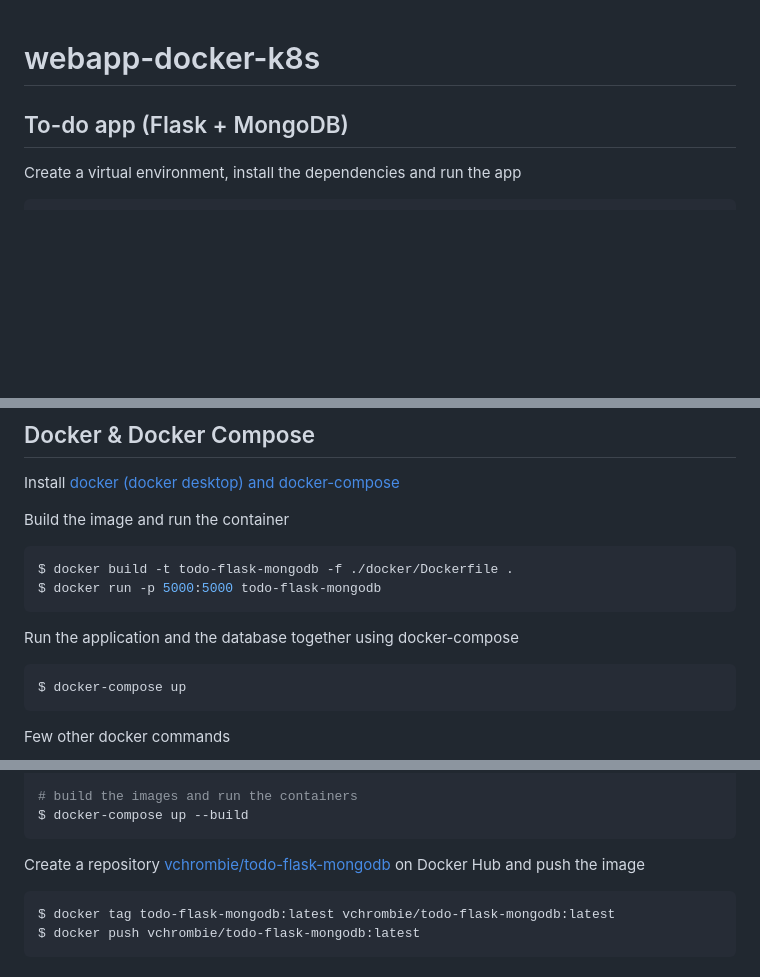
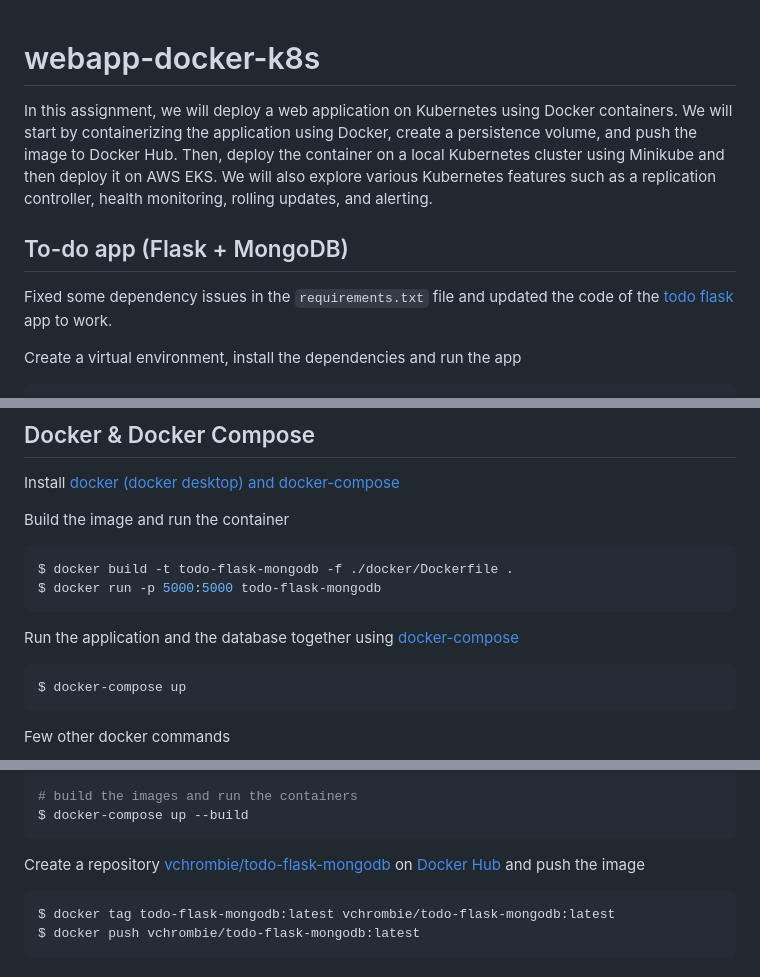
Before and after one commit to vchrombie/webapp-docker-k8s, a Markdown page: README.md, 3 parts joined by grey strips. Rendered like a GitHub page; blank space fills up the shorter version.

````diff
--- a/README.md
+++ b/README.md
@@ -1,6 +1,16 @@
 # webapp-docker-k8s
 
+In this assignment, we will deploy a web application on Kubernetes using Docker
+containers. We will start by containerizing the application using Docker, create
+a persistence volume, and push the image to Docker Hub. Then, deploy the
+container on a local Kubernetes cluster using Minikube and then deploy it on AWS
+EKS. We will also explore various Kubernetes features such as a replication
+controller, health monitoring, rolling updates, and alerting.
+
 ## To-do app (Flask + MongoDB)
+
+Fixed some dependency issues in the `requirements.txt` file and updated the code
+of the [todo flask](./todo/) app to work.
 
 Create a virtual environment, install the dependencies and run the app
 ```bash
@@ -37,7 +47,8 @@ $ docker build -t todo-flask-mongodb -f ./docker/Dockerfile .
 $ docker run -p 5000:5000 todo-flask-mongodb
 ```
 
-Run the application and the database together using docker-compose
+Run the application and the database together using
+[docker-compose](https://docs.docker.com/compose/)
 ```bash
 $ docker-compose up
 ```
@@ -86,7 +97,7 @@ $ docker-compose up --build
 
 Create a repository
 [vchrombie/todo-flask-mongodb](https://hub.docker.com/repository/docker/vchrombie/todo-flask-mongodb)
-on Docker Hub and push the image
+on [Docker Hub](https://www.docker.com/products/docker-hub/) and push the image
 ```bash
 $ docker tag todo-flask-mongodb:latest vchrombie/todo-flask-mongodb:latest
 $ docker push vchrombie/todo-flask-mongodb:latest
````
Also changed, not shown: other parts of README.md (+3 -3 lines).
